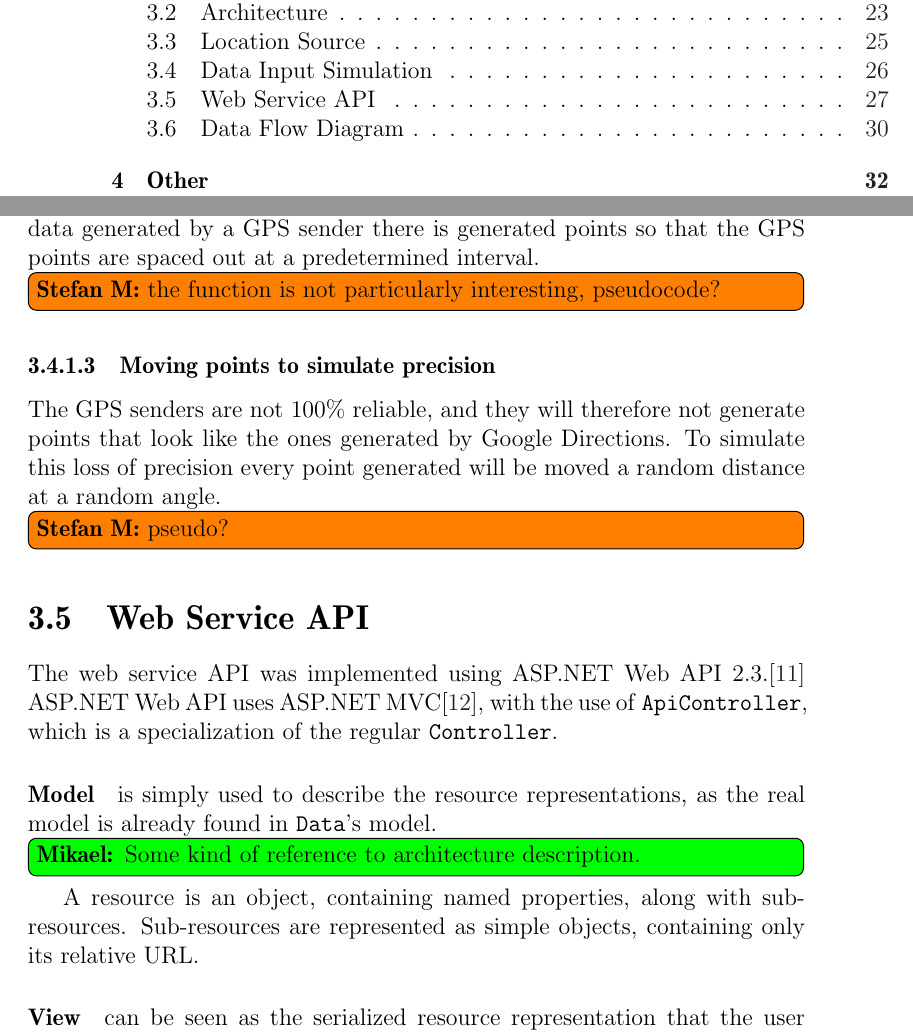
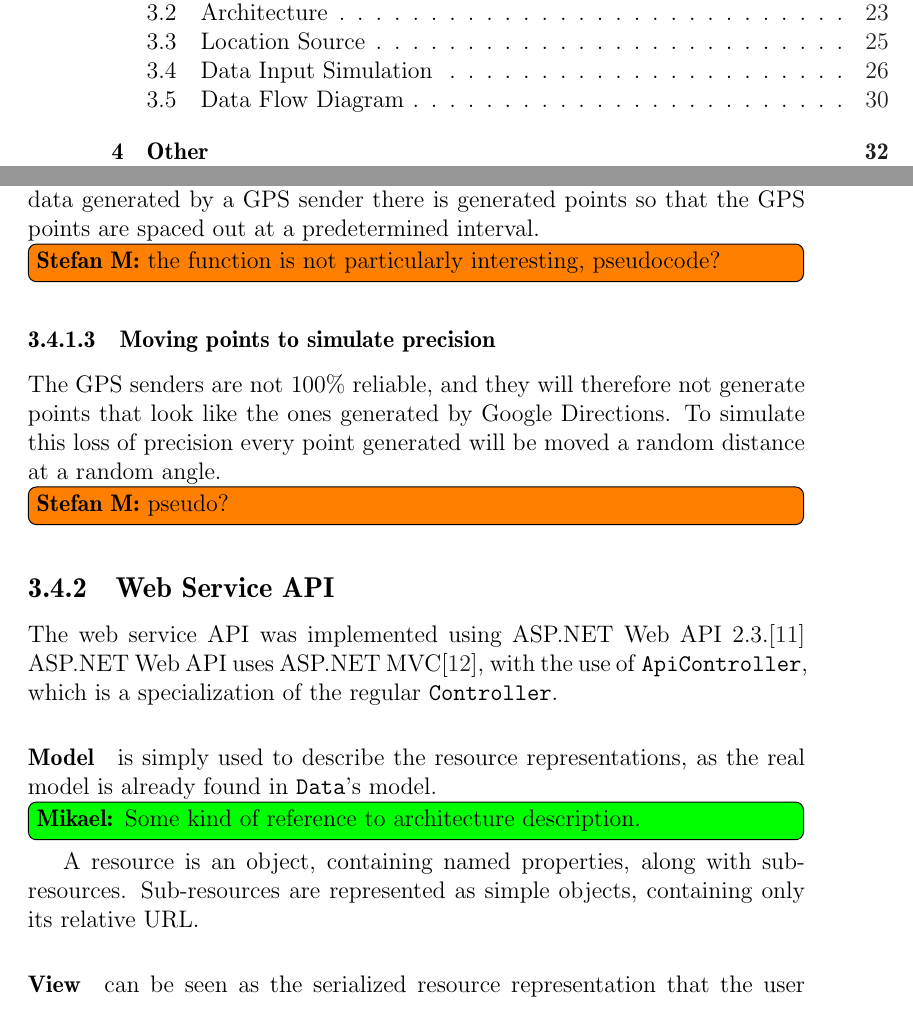
Before and after one commit to sw701e14/report, a LaTeX thesis (main.tex, which reads content/api.tex): two parts of pages 6 and 33 of 45, joined at a grey line, cut so that both start at the same text. Compiled offline with pdfLaTeX; a LaTeX package or settings file that is missing is left out.

Commit message:
changed to subsectioN

```diff
--- a/content/api.tex
+++ b/content/api.tex
@@ -1,4 +1,4 @@
-\section{Web Service API}
+\subsection{Web Service API}
 The web service API was implemented using ASP.NET Web API 2.3.\cite{aspnet_webapi}
 ASP.NET Web API uses ASP.NET MVC\cite{aspnet_mvc}, with the use of \texttt{ApiController}, which is a specialization of the regular \texttt{Controller}.
 
```
